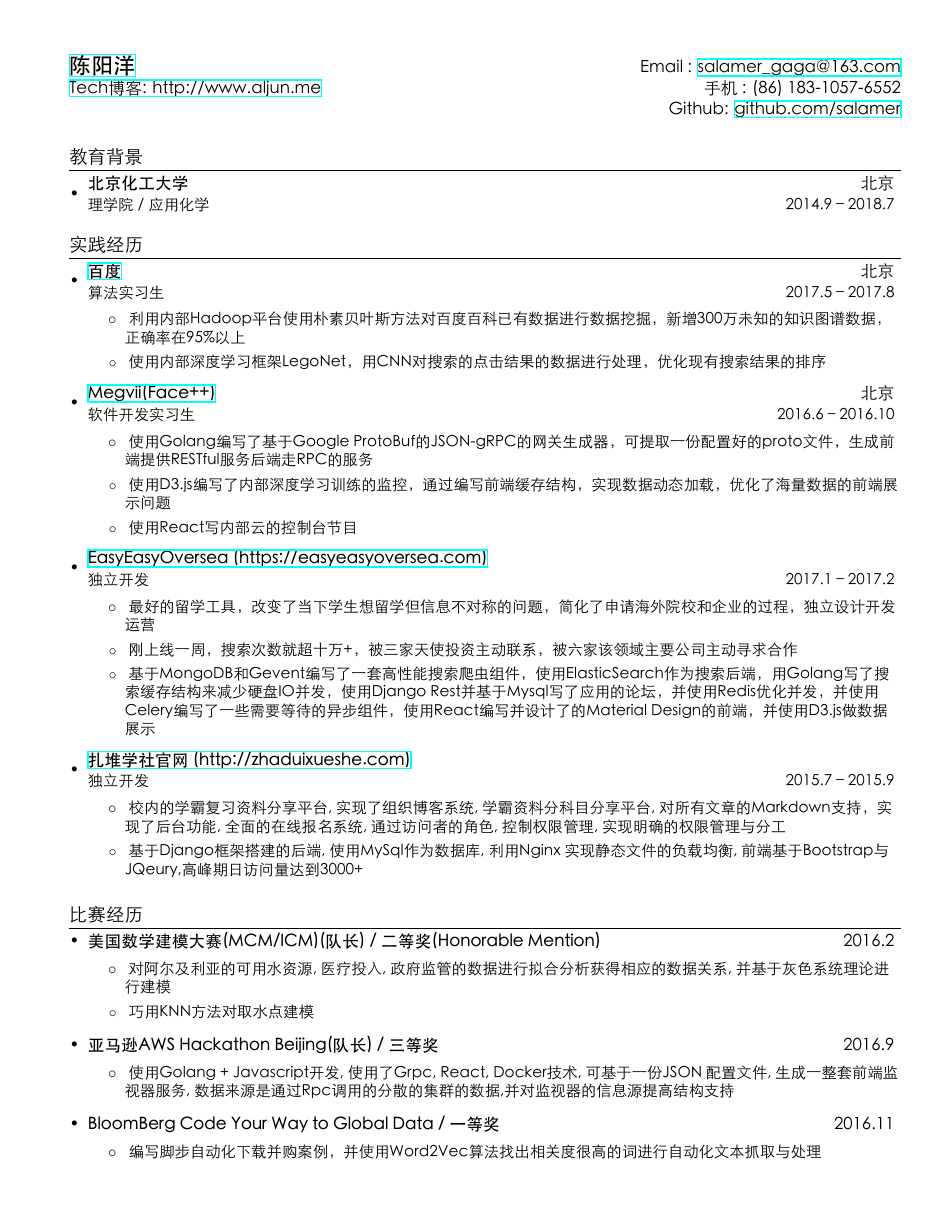
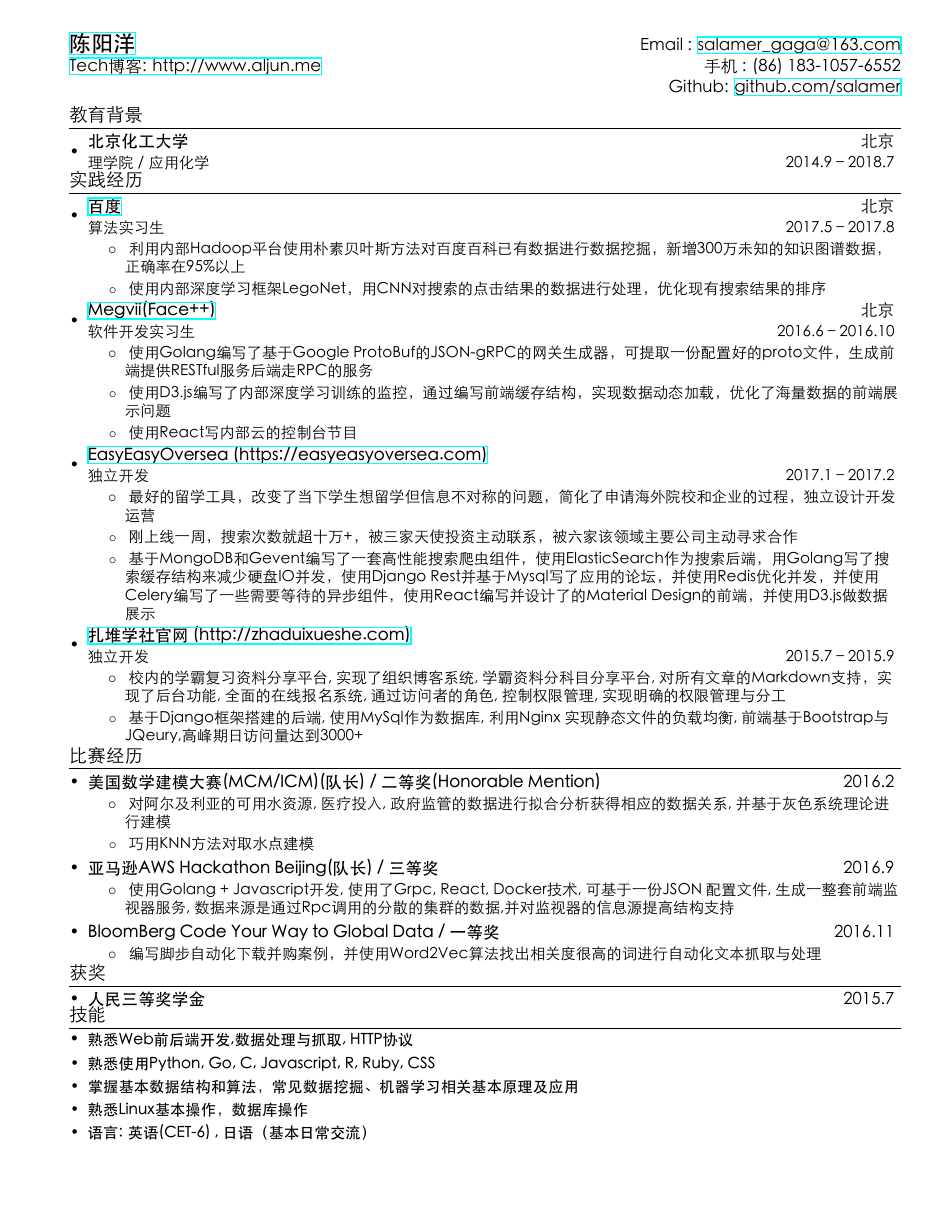
Before and after one commit to liuwenchn/resume, a LaTeX CV (resume.tex): page 1 of 2 before the commit and the whole page after it. The pictures show the PDF file resume.pdf that the author committed with the source.

Commit message:
change some format

```diff
--- a/resume.tex
+++ b/resume.tex
@@ -34,7 +34,7 @@
 \addtolength{\oddsidemargin}{-0.375in}
 \addtolength{\evensidemargin}{-0.375in}
 \addtolength{\textwidth}{1in}
-\addtolength{\topmargin}{-.5in}
+\addtolength{\topmargin}{-.7in}
 \addtolength{\textheight}{1.0in}
 
 \urlstyle{same}
@@ -45,7 +45,7 @@
 
 % Sections formatting
 \titleformat{\section}{
-  \vspace{0pt}\scshape\raggedright\large
+  \vspace{-12pt}\scshape\raggedright\large
 }{}{0em}{}[\color{black}\titlerule \vspace{-8pt}]
 
 %-------------------------
@@ -61,24 +61,24 @@
     \begin{tabular*}{0.97\textwidth}{l@{\extracolsep{\fill}}r}
       \textbf{#1} & #2 \\
       \textit{\small#3} & \textit{\small #4} \\
-    \end{tabular*}\vspace{-5pt}
+    \end{tabular*}\vspace{-7pt}
 }
 
 \newcommand{\resumeSubSecheading}[2]{
   \vspace{0pt}\item
     \begin{tabular*}{0.97\textwidth}{l@{\extracolsep{\fill}}r}
       \textbf{#1} & #2 \\
-    \end{tabular*}\vspace{-5pt}
+    \end{tabular*}\vspace{-7pt}
 }
 
-\newcommand{\resumeSubItem}[2]{\resumeItem{#1}{#2}\vspace{0pt}}
+\newcommand{\resumeSubItem}[2]{\resumeItem{#1}{#2}\vspace{-4pt}}
 
 \renewcommand{\labelitemii}{$\circ$}
 
 \newcommand{\resumeSubHeadingListStart}{\begin{itemize}[leftmargin=*]}
-\newcommand{\resumeSubHeadingListEnd}{\end{itemize}}\vspace{-10pt}}
+\newcommand{\resumeSubHeadingListEnd}{\end{itemize}}\vspace{-12pt}}
 \newcommand{\resumeItemListStart}{\begin{itemize}}
-\newcommand{\resumeItemListEnd}{\end{itemize}\vspace{-5pt}}
+\newcommand{\resumeItemListEnd}{\end{itemize}\vspace{-8pt}}
 
 %-------------------------------------------
 %%%%%%  CV STARTS HERE  %%%%%%%%%%%%%%%%%%%%%%%%%%%%
```
Also changed, not shown: resume.pdf.
